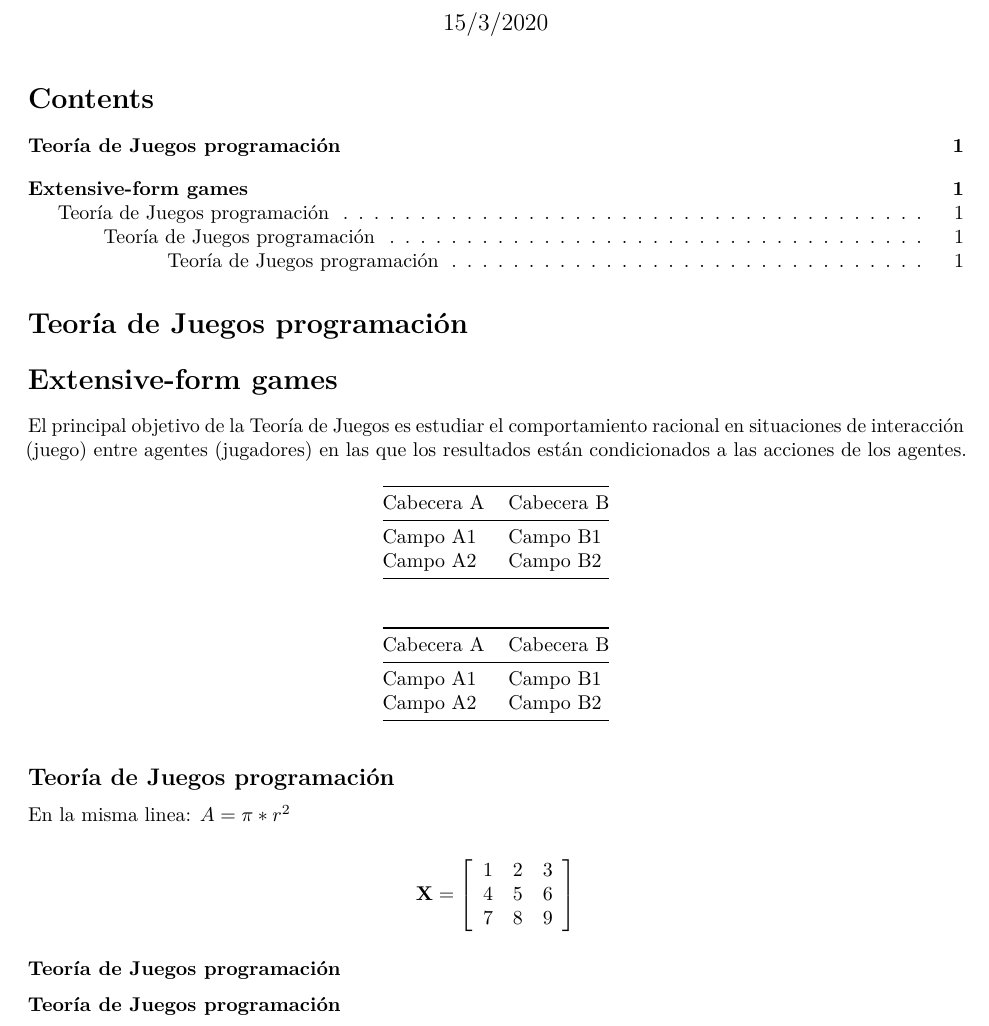
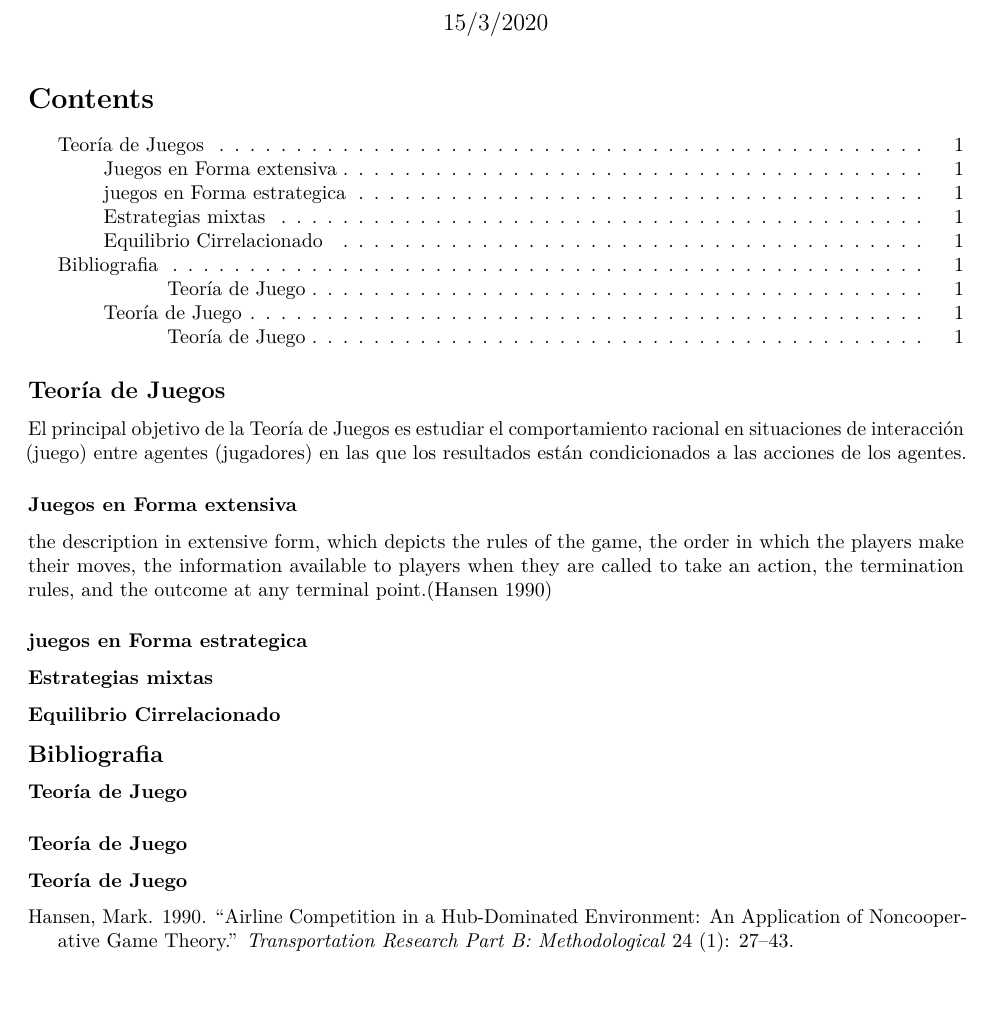
Before and after one commit to IvanParedesR/OrgaIndustrial_R, an R Markdown document (game.Rmd): part of the page, cut so that both start at the same text, the shorter picture padded with empty space. Rendered offline with R 4.5, knitr and Pandoc, then LaTeX, with nearby package versions.

Commit message:
Add files via upload

````diff
--- /dev/null
+++ b/biblioGame.bib
@@ -0,0 +7,9 @@
+  title={Airline competition in a hub-dominated environment: An application of noncooperative game theory},
+  author={Hansen, Mark},
+  journal={Transportation Research Part B: Methodological},
+  volume={24},
+  number={1},
+  pages={27--43},
+  year={1990},
+  publisher={Elsevier}
+}
--- a/game.Rmd
+++ b/game.Rmd
@@ -12,39 +13,31 @@ output:
 knitr::opts_chunk$set(echo = TRUE)
 ```
 
-# Teoría de Juegos programación
 
-# Extensive-form games
+## Teoría de Juegos
 
 El principal objetivo de la Teoría de Juegos es estudiar el comportamiento racional en situaciones de interacción (juego) entre agentes (jugadores) en las que los resultados están condicionados a las acciones de los agentes.
 
-| Cabecera A | Cabecera B |
-| ---------- | ---------- |
-| Campo A1   | Campo B1   |
-| Campo A2   | Campo B2   |
+### Juegos en Forma extensiva
 
+the description in extensive form, which depicts the rules of the game, the order in which the players make their moves, the information available to players when they are called to take an action, the termination rules, and the outcome at any terminal point.[@hansen1990airline]
 
-| Cabecera A | Cabecera B |
-| ---------- | ---------- |
-| Campo A1   | Campo B1   |
-| Campo A2   | Campo B2   |
+### juegos en Forma estrategica
+
+### Estrategias mixtas
+
+### Equilibrio Cirrelacionado
 
 
 
-## Teoría de Juegos programación
-
-En la misma linea: $A = \pi*r^{2}$
-
-$$\mathbf{X} = \left[\begin{array}
-{rrr}
-1 & 2 & 3 \\
-4 & 5 & 6 \\
-7 & 8 & 9
-\end{array}\right]
-$$
+## Bibliografia
+#### Teoría de Juego
 
 
-### Teoría de Juegos programación
 
 
-#### Teoría de Juegos programación
+
+### Teoría de Juego
+
+
+#### Teoría de Juego
````
Also changed, not shown: biblioGame.bib (6 more changed lines), game.Rmd (1 more changed lines).
